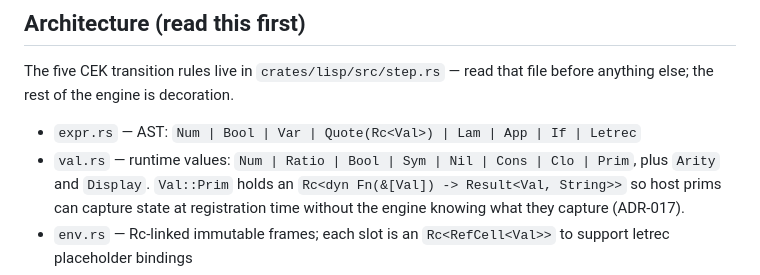
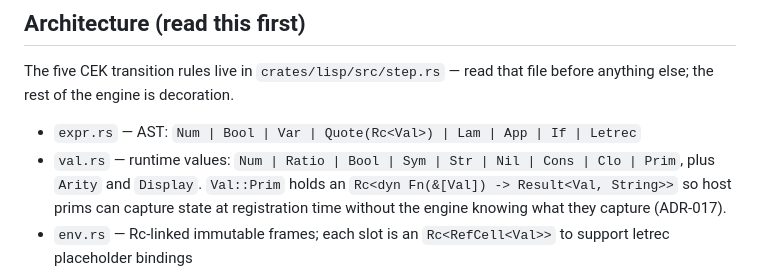
Before and after one commit to mparrett/let-rs, a Markdown page: CLAUDE.md, the part around the change. Rendered like a GitHub page.

```diff
--- a/CLAUDE.md
+++ b/CLAUDE.md
@@ -39,7 +39,7 @@ The five CEK transition rules live in `crates/lisp/src/step.rs` — read that
 file before anything else; the rest of the engine is decoration.
 
 - `expr.rs` — AST: `Num | Bool | Var | Quote(Rc<Val>) | Lam | App | If | Letrec`
-- `val.rs` — runtime values: `Num | Ratio | Bool | Sym | Nil | Cons | Clo | Prim`,
+- `val.rs` — runtime values: `Num | Ratio | Bool | Sym | Str | Nil | Cons | Clo | Prim`,
   plus `Arity` and `Display`. `Val::Prim` holds an
   `Rc<dyn Fn(&[Val]) -> Result<Val, String>>` so host prims can
   capture state at registration time without the engine knowing what
```
Also changed, not shown: docs/project_notes/decisions.md (+95 -0 lines).
